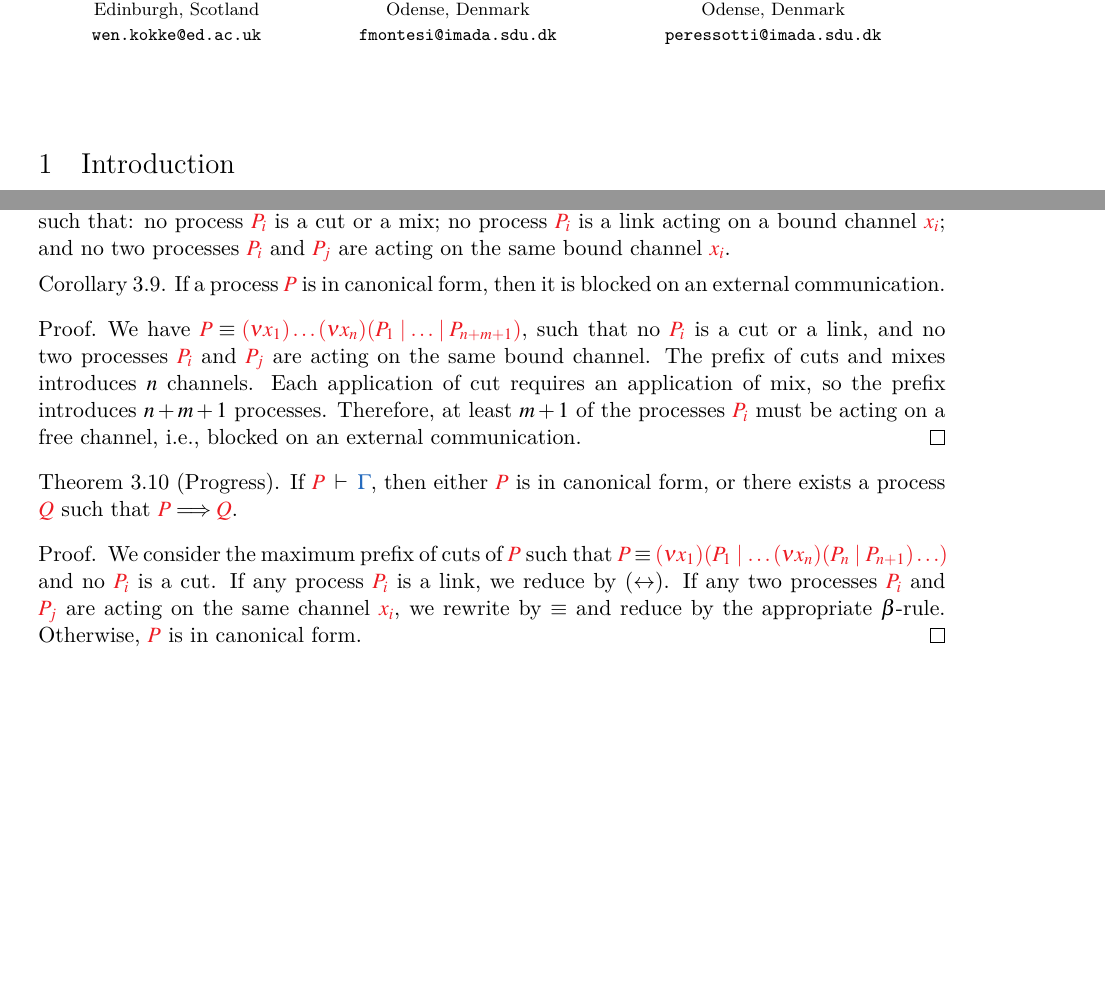
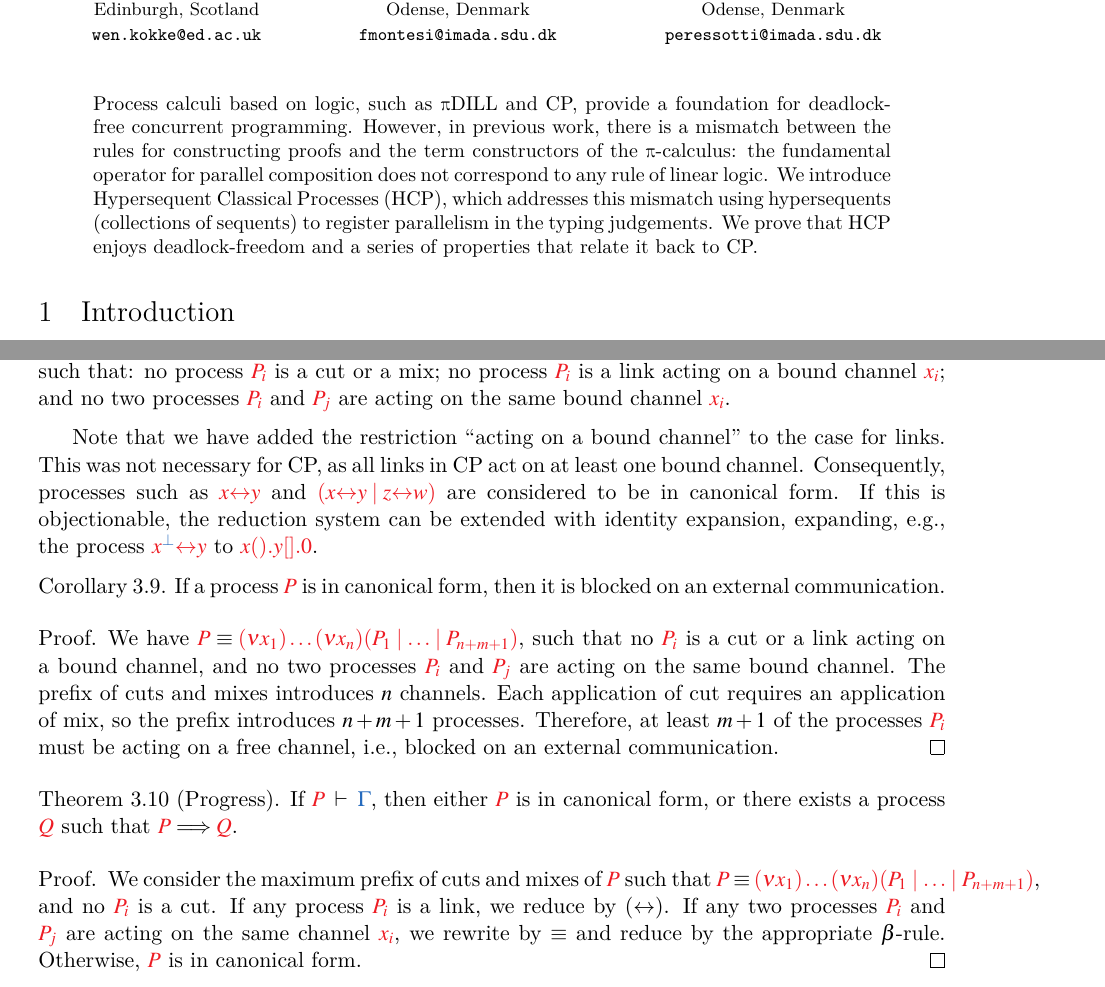
Before and after one commit to wenkokke/tlla2018, a LaTeX paper (doc/paper/main.tex): two parts of pages 1 and 8 of 13, joined at a grey line, cut so that both start at the same text, the shorter picture padded with empty space. Compiled offline with XeLaTeX; a LaTeX package or settings file that is missing is left out.

Commit message:
More changes

```diff
--- a/doc/paper/main.tex
+++ b/doc/paper/main.tex
@@ -42,7 +42,7 @@
 \maketitle
 
 \begin{abstract}
-% Process calculi based on logic, such as \piDILL and \cp, provide a foundation for deadlock-free concurrent programming. However, in previous work, there is a mismatch between the rules for constructing proofs and the term constructors of the \textpi-calculus. We introduce Hypersequent Classical Processes (\hcp), which addresses this mismatch using hypersequents (collections of sequents) to register parallelism in the typing judgements. We prove that \hcp enjoys deadlock-freedom and a series of properties that relate it back to \cp.
+Process calculi based on logic, such as \piDILL and \cp, provide a foundation for deadlock-free concurrent programming. However, in previous work, there is a mismatch between the rules for constructing proofs and the term constructors of the \textpi-calculus: the fundamental operator for parallel composition does not correspond to any rule of linear logic. We introduce Hypersequent Classical Processes (\hcp), which addresses this mismatch using hypersequents (collections of sequents) to register parallelism in the typing judgements. We prove that \hcp enjoys deadlock-freedom and a series of properties that relate it back to \cp.
 \end{abstract}
 
 \section{Introduction}
@@ -491,6 +492,7 @@ Typing judgements in \hcp associate processes with hyper-environments. \textsc{H
   \)
   such that: no process $\tm{P_i}$ is a cut or a mix; no process $\tm{P_i}$ is a link acting on a bound channel $\tm{x_i}$; and no two processes $\tm{P_i}$ and $\tm{P_j}$ are acting on the same bound channel $\tm{x_i}$.
 \end{definition}
+Note that we have added the restriction ``acting on a bound channel'' to the case for links. This was not necessary for \cp, as all links in \cp act on at least one bound channel. Consequently, processes such as $\tm{\cpLink{x}{y}}$ and $\tm{(\piPar{\cpLink{x}{y}}{\cpLink{z}{w}})}$ are considered to be in canonical form. If this is objectionable, the reduction system can be extended with identity expansion, expanding, \eg the process $\tm{\cpLink{x^{\ty{\bot}}}{y}}$ to $\tm{\cpWait{x}{\cpHalt{y}}}$.
 \begin{corollary}
   If a process $\tm{P}$ is in canonical form, then it is blocked on an external communication.
 \end{corollary}
@@ -499,13 +501,17 @@ Typing judgements in \hcp associate processes with hyper-environments. \textsc{H
   \(
   \tm{P} \equiv \tm{\piNew{x_1}{\dots\piNew{x_n}{(P_1 \ppar \dots \ppar P_{n+m+1})}}},
   \)
-  such that no $\tm{P_i}$ is a cut or a link, and no two processes $\tm{P_i}$ and $\tm{P_j}$ are acting on the same bound channel. The prefix of cuts and mixes introduces $n$ channels. Each application of cut requires an application of mix, so the prefix introduces $n+m+1$ processes. Therefore, at least $m+1$ of the processes $\tm{P_i}$ must be acting on a free channel, i.e., blocked on an external communication.
+  such that no $\tm{P_i}$ is a cut or a link acting on a bound channel, and no two processes $\tm{P_i}$ and $\tm{P_j}$ are acting on the same bound channel. The prefix of cuts and mixes introduces $n$ channels. Each application of cut requires an application of mix, so the prefix introduces $n+m+1$ processes. Therefore, at least $m+1$ of the processes $\tm{P_i}$ must be acting on a free channel, i.e., blocked on an external communication.
 \end{proof}
 \begin{theorem}[Progress]\label{thm:hcp-progress}
   If $\seq[P]{\Gamma}$, then either $\tm{P}$ is in canonical form, or there exists a process $\tm{Q}$ such that $\tm{P}\Longrightarrow\tm{Q}$.
 \end{theorem}
 \begin{proof}
-  We consider the maximum prefix of cuts of $\tm{P}$ such that $\tm{P} \equiv \tm{\cpCut{x_1}{P_1}{\dots\cpCut{x_n}{P_n}{P_{n+1}}\dots}}$ and no $\tm{P_i}$ is a cut. If any process $\tm{P_i}$ is a link, we reduce by $(\cpLink{}{})$. If any two processes $\tm{P_i}$ and $\tm{P_j}$ are acting on the same channel $\tm{x_i}$, we rewrite by $\equiv$ and reduce by the appropriate $\beta$-rule. Otherwise, $\tm{P}$ is in canonical form.
+  We consider the maximum prefix of cuts and mixes of $\tm{P}$ such that
+  \(
+  \tm{P} \equiv \tm{\piNew{x_1}{\dots\piNew{x_n}{(P_1 \ppar \dots \ppar P_{n+m+1})}}},
+  \)
+  and no $\tm{P_i}$ is a cut. If any process $\tm{P_i}$ is a link, we reduce by $(\cpLink{}{})$. If any two processes $\tm{P_i}$ and $\tm{P_j}$ are acting on the same channel $\tm{x_i}$, we rewrite by $\equiv$ and reduce by the appropriate $\beta$-rule. Otherwise, $\tm{P}$ is in canonical form.
 \end{proof}
 \begin{theorem}[Termination]\label{thm:hcp-termination}
   If $\seq[P]{\mathcal{G}}$, then there are no infinite $\Longrightarrow$-reduction sequences.
```
Also changed, not shown: doc/paper/main.tex (1 more changed lines).
